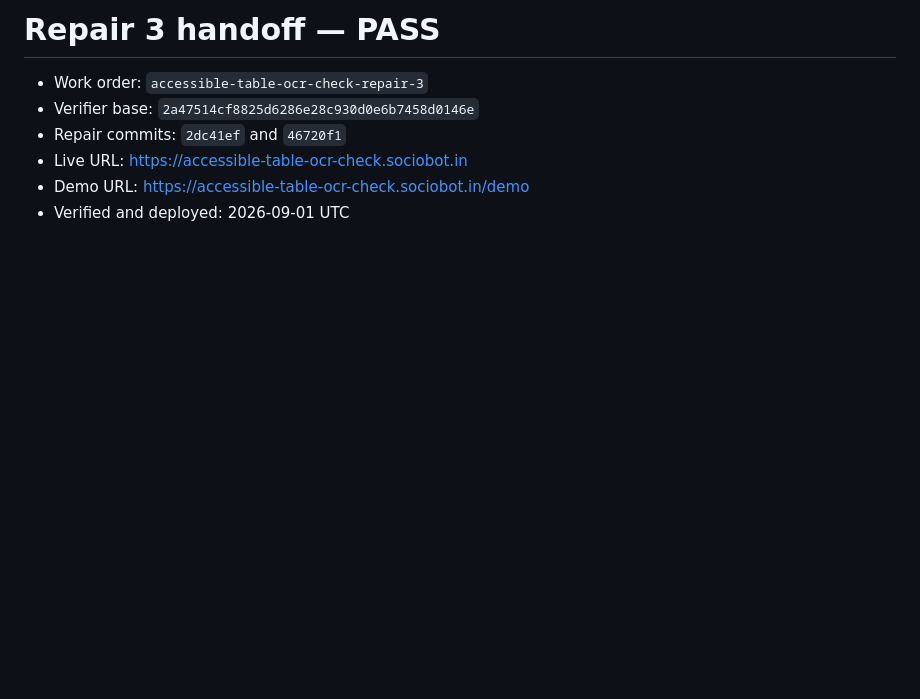
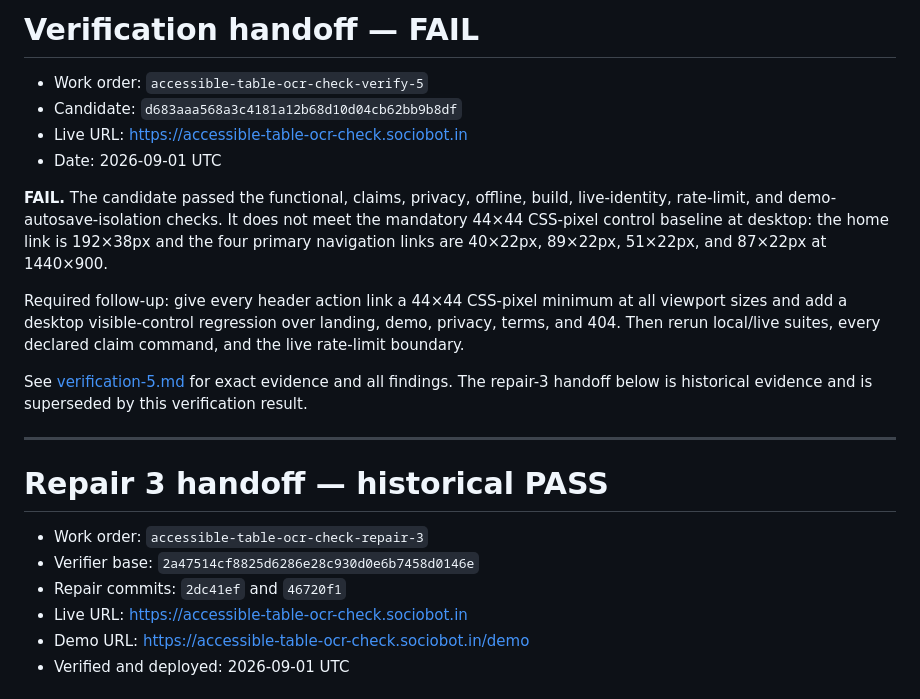
Before and after one commit to B-Divyesh/sf-accessible-table-ocr-check, a Markdown page: .factory/handoff.md, the part around the change. GitHub-like rendering; blank space fills up the shorter version.

Commit message:
docs: record verification 5 failure

```diff
--- a/.factory/handoff.md
+++ b/.factory/handoff.md
@@ -1,4 +1,19 @@
-# Repair 3 handoff — PASS
+# Verification handoff — FAIL
+
+- Work order: `accessible-table-ocr-check-verify-5`
+- Candidate: `d683aaa568a3c4181a12b68d10d04cb62bb9b8df`
+- Live URL: <https://accessible-table-ocr-check.sociobot.in>
+- Date: 2026-09-01 UTC
+
+**FAIL.** The candidate passed the functional, claims, privacy, offline, build, live-identity, rate-limit, and demo-autosave-isolation checks. It does not meet the mandatory 44×44 CSS-pixel control baseline at desktop: the home link is 192×38px and the four primary navigation links are 40×22px, 89×22px, 51×22px, and 87×22px at 1440×900.
+
+Required follow-up: give every header action link a 44×44 CSS-pixel minimum at all viewport sizes and add a desktop visible-control regression over landing, demo, privacy, terms, and 404. Then rerun local/live suites, every declared claim command, and the live rate-limit boundary.
+
+See [verification-5.md](verification-5.md) for exact evidence and all findings. The repair-3 handoff below is historical evidence and is superseded by this verification result.
+
+---
+
+# Repair 3 handoff — historical PASS
 
 - Work order: `accessible-table-ocr-check-repair-3`
 - Verifier base: `2a47514cf8825d6286e28c930d0e6b7458d0146e`
```
Also changed, not shown: .factory/verification-5.md (added, +95 -0 lines).
